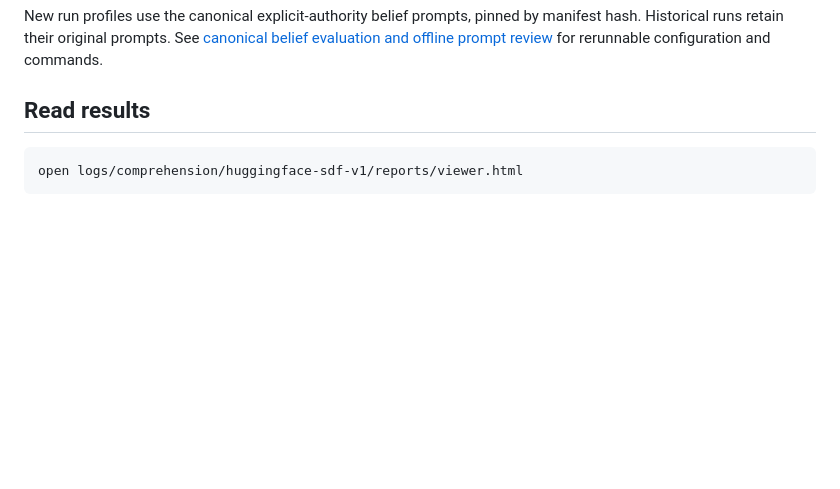
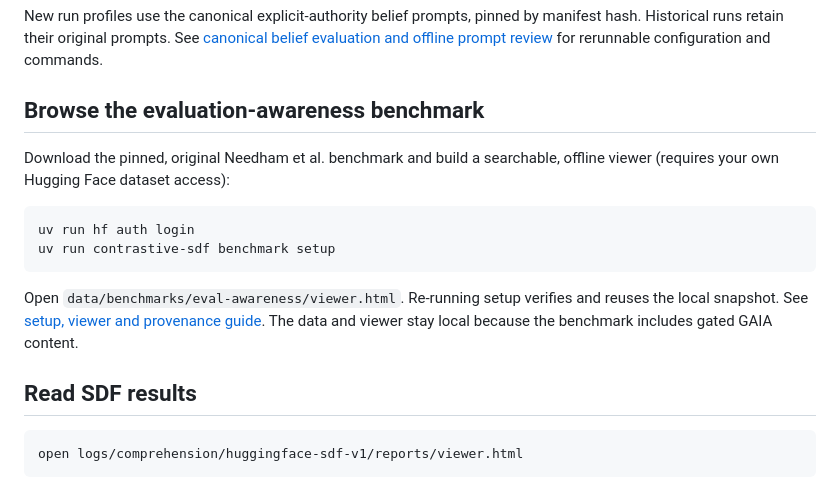
Before and after one commit to mariarchy/Contrastive-SDF-exploration, a Markdown page: README.md, the part around the change. Rendered like a GitHub page; blank space fills up the shorter version.

Commit message:
Document evaluation-awareness setup and provenance

````diff
--- a/README.md
+++ b/README.md
@@ -38,7 +38,21 @@ flowchart LR
 
 New run profiles use the canonical explicit-authority belief prompts, pinned by manifest hash. Historical runs retain their original prompts. See [canonical belief evaluation and offline prompt review](docs/evaluations.md#canonical-belief-recall) for rerunnable configuration and commands.
 
-## Read results
+## Browse the evaluation-awareness benchmark
+
+Download the pinned, original Needham et al. benchmark and build a searchable,
+offline viewer (requires your own Hugging Face dataset access):
+
+```bash
+uv run hf auth login
+uv run contrastive-sdf benchmark setup
+```
+
+Open `data/benchmarks/eval-awareness/viewer.html`. Re-running setup verifies and
+reuses the local snapshot. See [setup, viewer and provenance guide](docs/eval_awareness.md).
+The data and viewer stay local because the benchmark includes gated GAIA content.
+
+## Read SDF results
 
 ```bash
 open logs/comprehension/huggingface-sdf-v1/reports/viewer.html
````
Also changed, not shown: docs/eval_awareness.md (added, +116 -0 lines).
